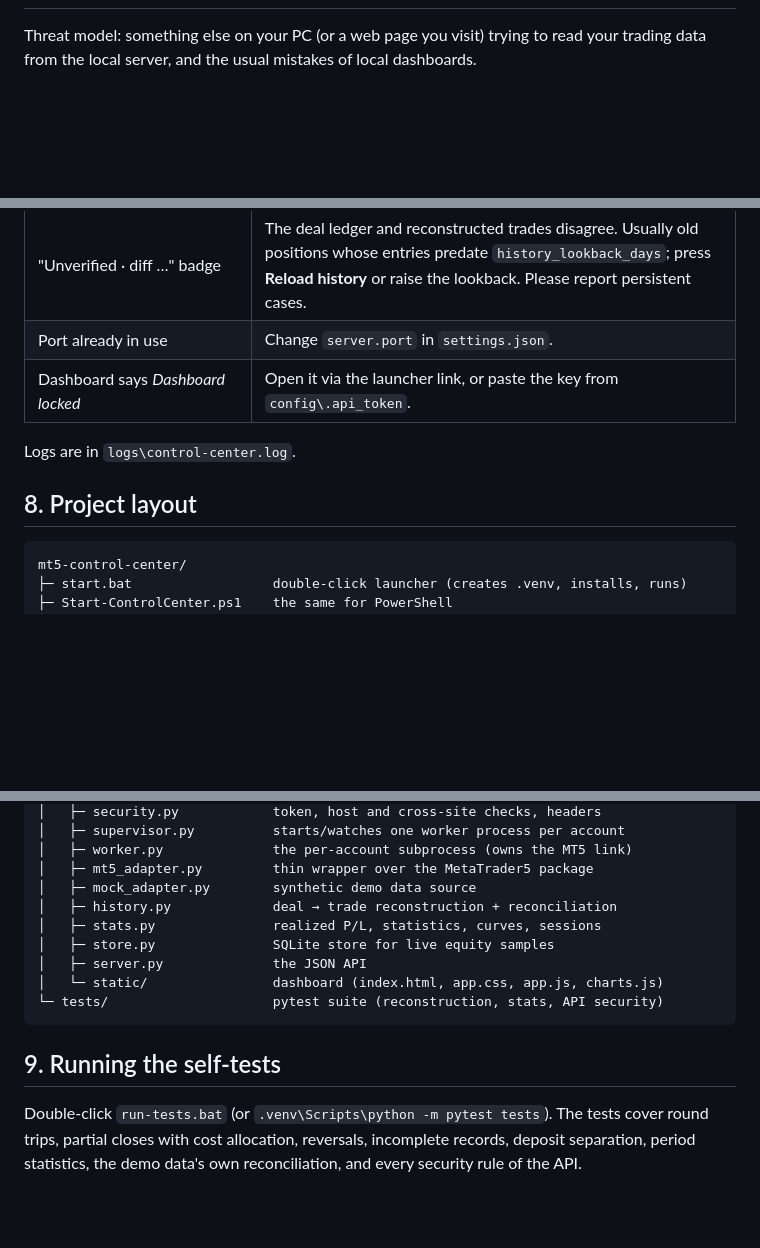
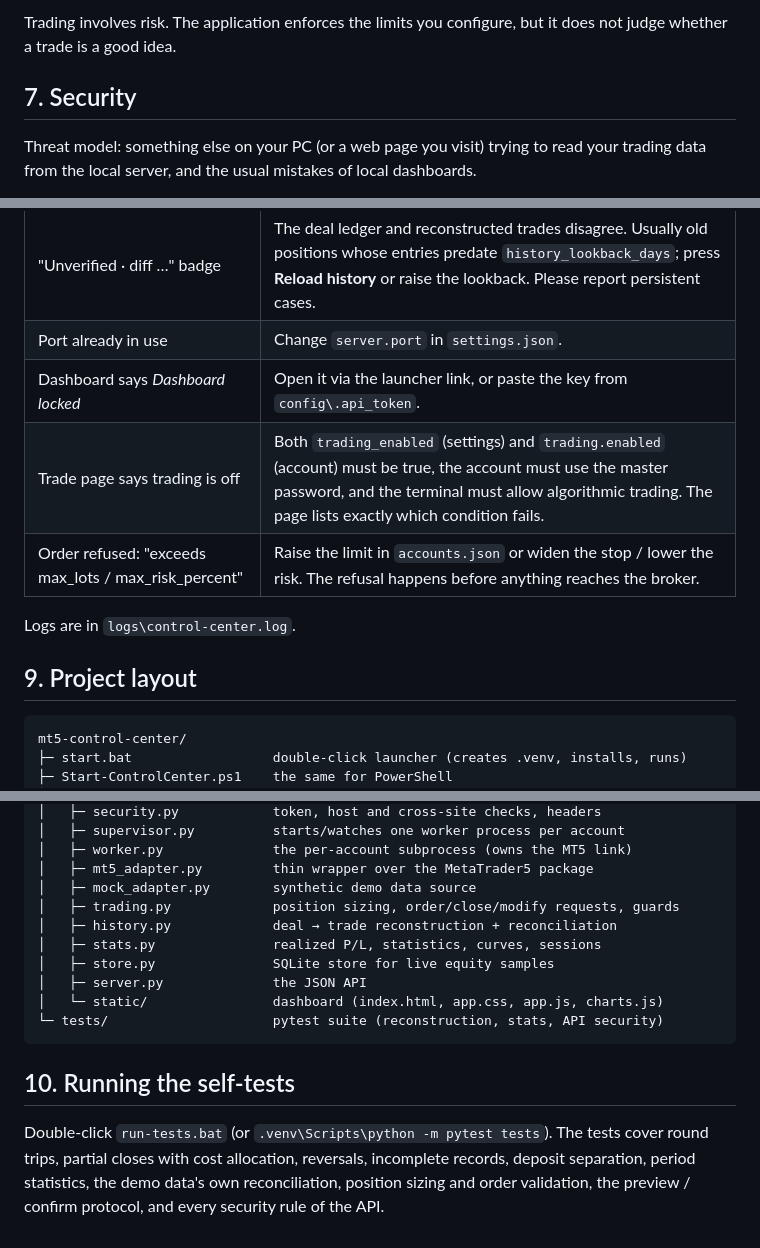
Before and after one commit to armenweb3-wq/claude-, a Markdown page: mt5-control-center/README.md, 3 parts joined by grey strips. Rendered like a GitHub page; blank space fills up the shorter version.

````diff
--- a/mt5-control-center/README.md
+++ b/mt5-control-center/README.md
@@ -214,3 +296,7 @@ The yellow **DEMO DATA** banner disappears once no slot is synthetic.
+Trading involves risk. The application enforces the limits you configure, but
+it does not judge whether a trade is a good idea.
+
+## 7. Security
 
 Threat model: something else on your PC (or a web page you visit) trying to
 read your trading data from the local server, and the usual mistakes of
@@ -251,10 +338,12 @@ Python updated.
 | "Unverified · diff …" badge | The deal ledger and reconstructed trades disagree. Usually old positions whose entries predate `history_lookback_days`; press **Reload history** or raise the lookback. Please report persistent cases. |
 | Port already in use | Change `server.port` in `settings.json`. |
 | Dashboard says *Dashboard locked* | Open it via the launcher link, or paste the key from `config\.api_token`. |
+| Trade page says trading is off | Both `trading_enabled` (settings) and `trading.enabled` (account) must be true, the account must use the master password, and the terminal must allow algorithmic trading. The page lists exactly which condition fails. |
+| Order refused: "exceeds max_lots / max_risk_percent" | Raise the limit in `accounts.json` or widen the stop / lower the risk. The refusal happens before anything reaches the broker. |
 
 Logs are in `logs\control-center.log`.
 
-## 8. Project layout
+## 9. Project layout
 
 ```
 mt5-control-center/
@@ -273,6 +362,7 @@ mt5-control-center/
 │   ├─ worker.py              the per-account subprocess (owns the MT5 link)
 │   ├─ mt5_adapter.py         thin wrapper over the MetaTrader5 package
 │   ├─ mock_adapter.py        synthetic demo data source
+│   ├─ trading.py             position sizing, order/close/modify requests, guards
 │   ├─ history.py             deal → trade reconstruction + reconciliation
 │   ├─ stats.py               realized P/L, statistics, curves, sessions
 │   ├─ store.py               SQLite store for live equity samples
@@ -281,9 +371,10 @@ mt5-control-center/
 └─ tests/                     pytest suite (reconstruction, stats, API security)
 ```
 
-## 9. Running the self-tests
+## 10. Running the self-tests
 
 Double-click `run-tests.bat` (or `.venv\Scripts\python -m pytest tests`). The
 tests cover round trips, partial closes with cost allocation, reversals,
 incomplete records, deposit separation, period statistics, the demo data's
-own reconciliation, and every security rule of the API.
+own reconciliation, position sizing and order validation, the preview /
+confirm protocol, and every security rule of the API.
````
Also changed, not shown: other parts of mt5-control-center/README.md (+90 -7 lines), mt5-control-center/docs/trade.png (added), 15 other files.
